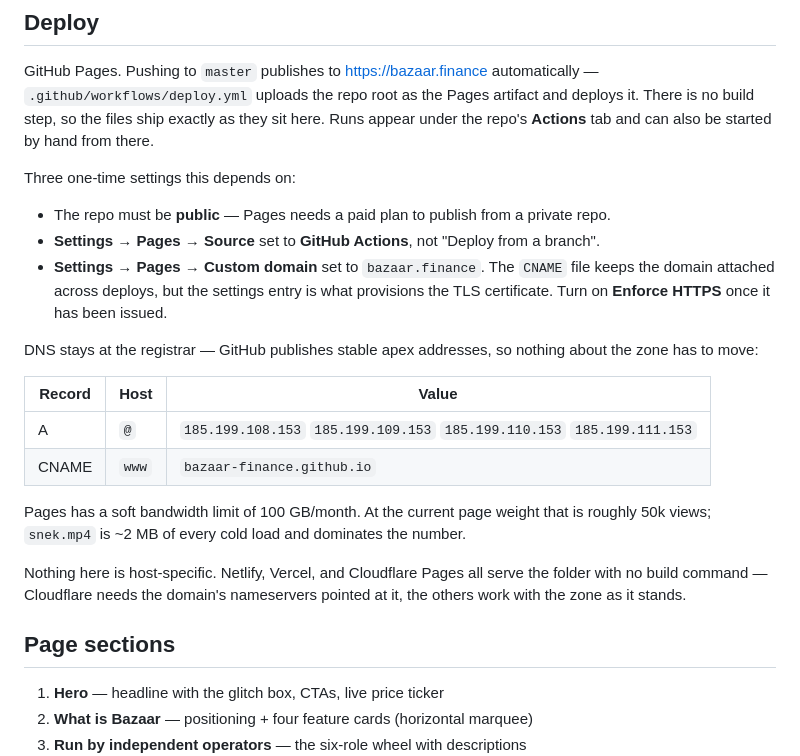
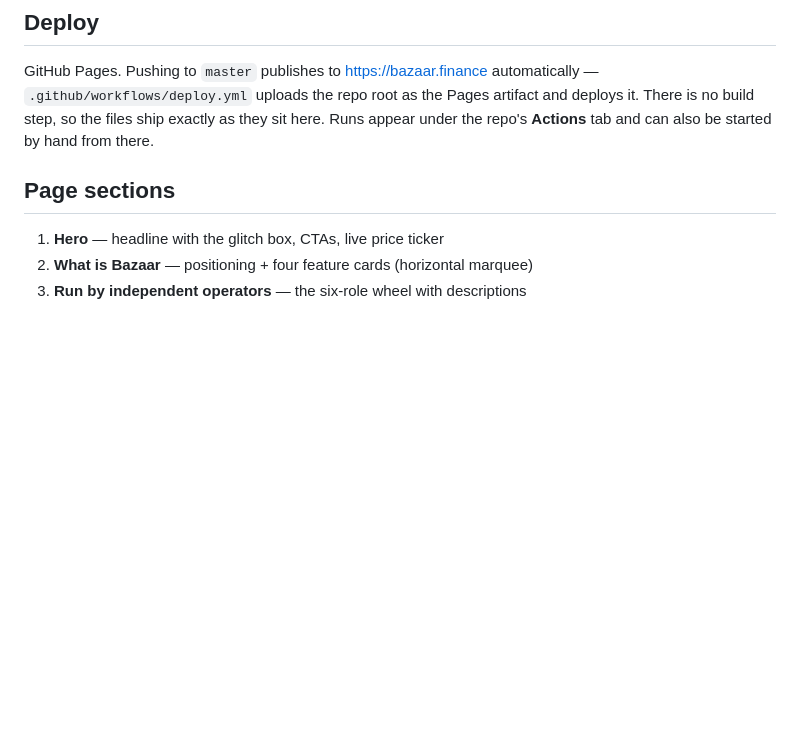
Before and after one commit to bazaar-finance/bazaar-landing, a Markdown page: README.md, the part around the change. Drawn GitHub-style; blank space fills up the shorter version.

```diff
--- a/README.md
+++ b/README.md
@@ -45,29 +45,6 @@ GitHub Pages. Pushing to `master` publishes to <https://bazaar.finance> automati
 `.github/workflows/deploy.yml` uploads the repo root as the Pages artifact and deploys it.
 There is no build step, so the files ship exactly as they sit here. Runs appear under the
 repo's **Actions** tab and can also be started by hand from there.
-
-Three one-time settings this depends on:
-
-- The repo must be **public** — Pages needs a paid plan to publish from a private repo.
-- **Settings → Pages → Source** set to **GitHub Actions**, not "Deploy from a branch".
-- **Settings → Pages → Custom domain** set to `bazaar.finance`. The `CNAME` file keeps the
-  domain attached across deploys, but the settings entry is what provisions the TLS
-  certificate. Turn on **Enforce HTTPS** once it has been issued.
-
-DNS stays at the registrar — GitHub publishes stable apex addresses, so nothing about the
-zone has to move:
-
-| Record | Host | Value |
-| --- | --- | --- |
-| A | `@` | `185.199.108.153` `185.199.109.153` `185.199.110.153` `185.199.111.153` |
-| CNAME | `www` | `bazaar-finance.github.io` |
-
-Pages has a soft bandwidth limit of 100 GB/month. At the current page weight that is roughly
-50k views; `snek.mp4` is ~2 MB of every cold load and dominates the number.
-
-Nothing here is host-specific. Netlify, Vercel, and Cloudflare Pages all serve the folder
-with no build command — Cloudflare needs the domain's nameservers pointed at it, the others
-work with the zone as it stands.
 
 ## Page sections
 
```
